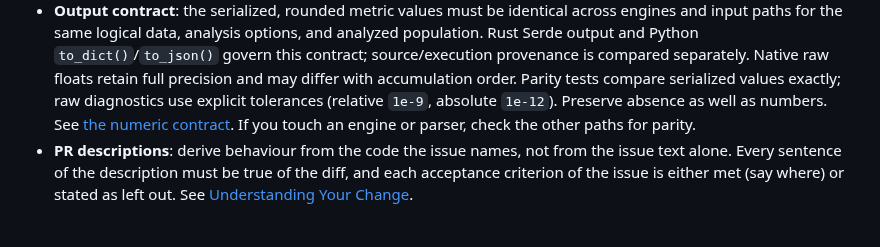
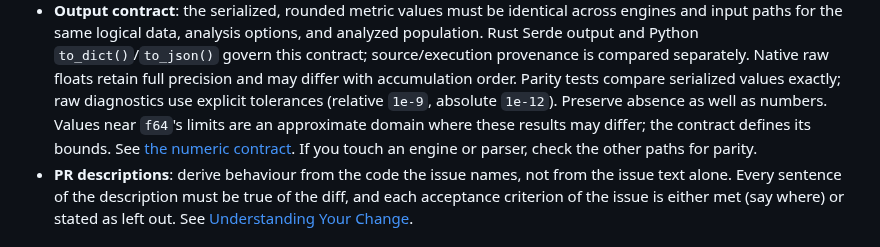
Before and after one commit to AndreaBozzo/dataprof, a Markdown page: AGENTS.md, the part around the change. Drawn GitHub-style.

```diff
--- a/AGENTS.md
+++ b/AGENTS.md
@@ -81,7 +81,8 @@ change; run what matches the change and list the commands in the PR body.
   Native raw floats retain full precision and may differ with accumulation
   order. Parity tests compare serialized values exactly; raw diagnostics use
   explicit tolerances (relative `1e-9`, absolute `1e-12`). Preserve absence as
-  well as numbers. See [the numeric contract](docs/schema/README.md#numeric-equality-contract).
+  well as numbers. Values near `f64`'s limits are an approximate domain
+  where these results may differ; the contract defines its bounds. See [the numeric contract](docs/schema/README.md#numeric-equality-contract).
   If you touch an engine or parser, check the other paths for parity.
 - **PR descriptions**: derive behaviour from the code the issue names, not
   from the issue text alone. Every sentence of the description must be true of
```
Also changed, not shown: docs/schema/README.md (+22 -3 lines).
